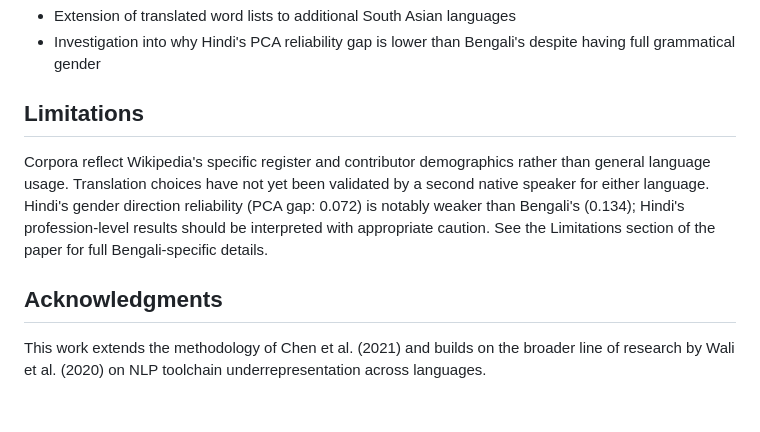
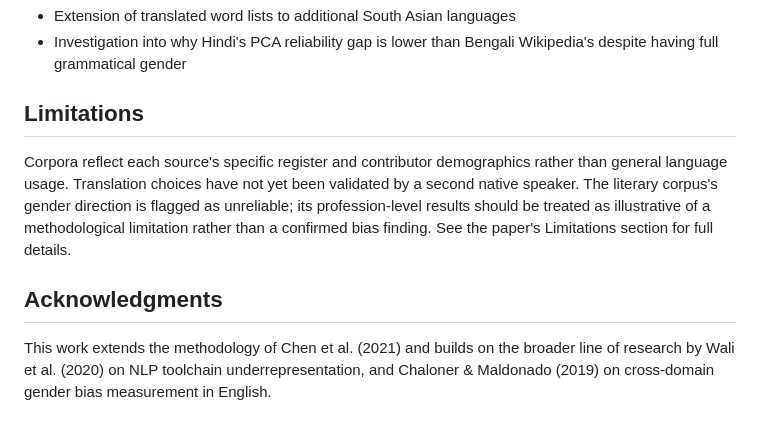
Before and after one commit to Ashikahamedpranto/bengali-gender-bias, a Markdown page: README.md, the part around one of its changes. Rendered like a GitHub page.

```diff
--- a/README.md
+++ b/README.md
@@ -151,17 +141,18 @@ counts for every target word are in each language's `word_count_results.json`.
 - Extension of translated word lists to additional South Asian languages
-- Investigation into why Hindi's PCA reliability gap is lower than Bengali's despite
-  having full grammatical gender
+- Investigation into why Hindi's PCA reliability gap is lower than Bengali
+  Wikipedia's despite having full grammatical gender
 
 ## Limitations
 
-Corpora reflect Wikipedia's specific register and contributor demographics rather than
-general language usage. Translation choices have not yet been validated by a second
-native speaker for either language. Hindi's gender direction reliability (PCA gap:
-0.072) is notably weaker than Bengali's (0.134); Hindi's profession-level results
-should be interpreted with appropriate caution. See the Limitations section of the
-paper for full Bengali-specific details.
+Corpora reflect each source's specific register and contributor demographics rather
+than general language usage. Translation choices have not yet been validated by a
+second native speaker. The literary corpus's gender direction is flagged as
+unreliable; its profession-level results should be treated as illustrative of a
+methodological limitation rather than a confirmed bias finding. See the paper's
+Limitations section for full details.
 
 ## Acknowledgments
 
-This work extends the methodology of Chen et al. (2021) and builds on the broader line
-of research by Wali et al. (2020) on NLP toolchain underrepresentation across languages.
+This work extends the methodology of Chen et al. (2021) and builds on the broader
+line of research by Wali et al. (2020) on NLP toolchain underrepresentation, and
+Chaloner & Maldonado (2019) on cross-domain gender bias measurement in English.
```
Also changed, not shown: other parts of README.md (+87 -97 lines).
